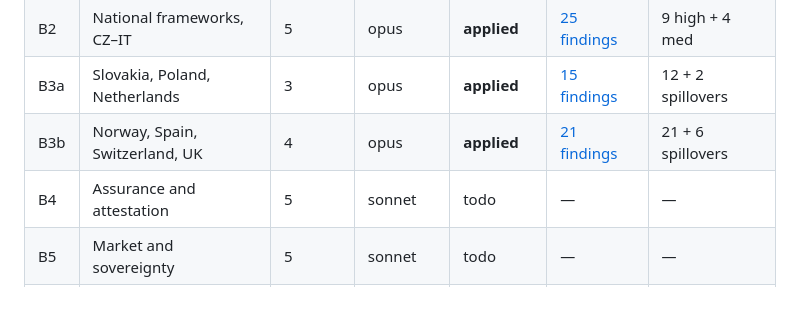
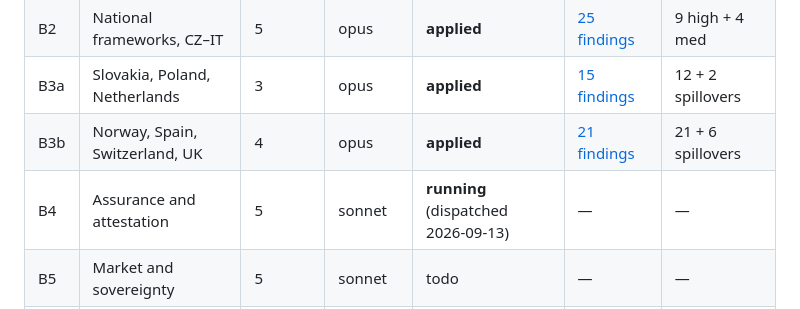
Before and after one commit to MarekHronec/marek-hronec-web, a Markdown page: docs/CONTENT-AUDIT.md, the part around the change. GitHub-like rendering.

Commit message:
docs(audit): mark B4 running
Co-Authored-By: Claude Opus 5 <noreply@anthropic.com>

```diff
--- a/docs/CONTENT-AUDIT.md
+++ b/docs/CONTENT-AUDIT.md
@@ -150,7 +150,7 @@ Status: `todo` · `running` · `reported` (findings in, not yet applied) · `don
 | B2 | National frameworks, CZ–IT | 5 | opus | **applied** | [25 findings](audit/B2-national-cz-it.md) | 9 high + 4 med |
 | B3a | Slovakia, Poland, Netherlands | 3 | opus | **applied** | [15 findings](audit/B3a-sk-pl-nl.md) | 12 + 2 spillovers |
 | B3b | Norway, Spain, Switzerland, UK | 4 | opus | **applied** | [21 findings](audit/B3b-no-es-ch-uk.md) | 21 + 6 spillovers |
-| B4 | Assurance and attestation | 5 | sonnet | todo | — | — |
+| B4 | Assurance and attestation | 5 | sonnet | **running** (dispatched 2026-09-13) | — | — |
 | B5 | Market and sovereignty | 5 | sonnet | todo | — | — |
 | B6 | Cloud platform and network | 10 | sonnet | todo | — | — |
 | B7 | Practice and operations | 12 | sonnet | todo | — | — |
```
